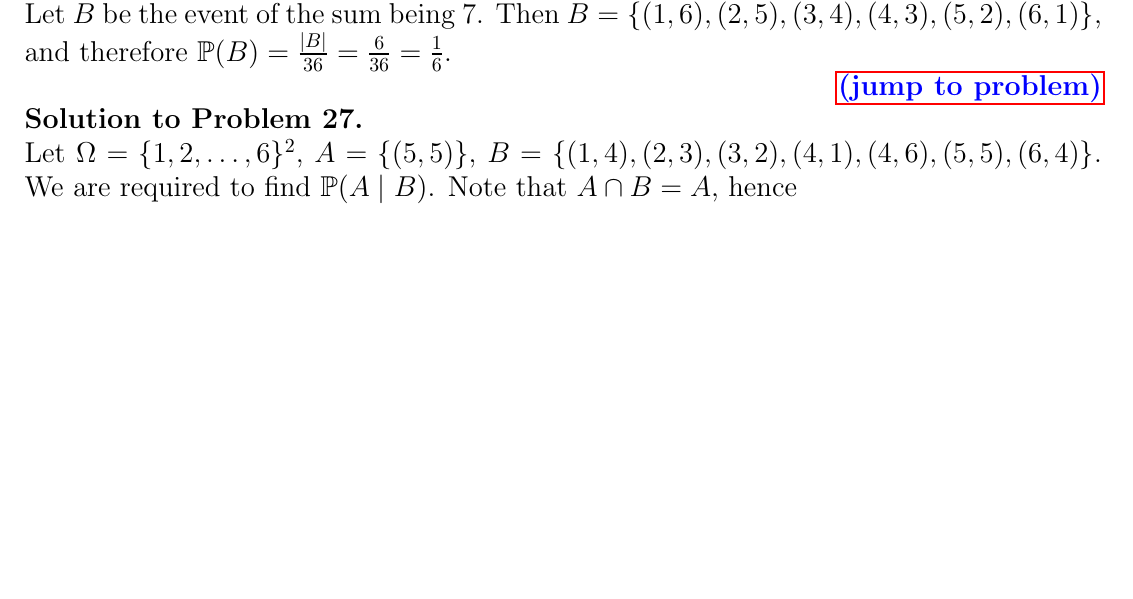
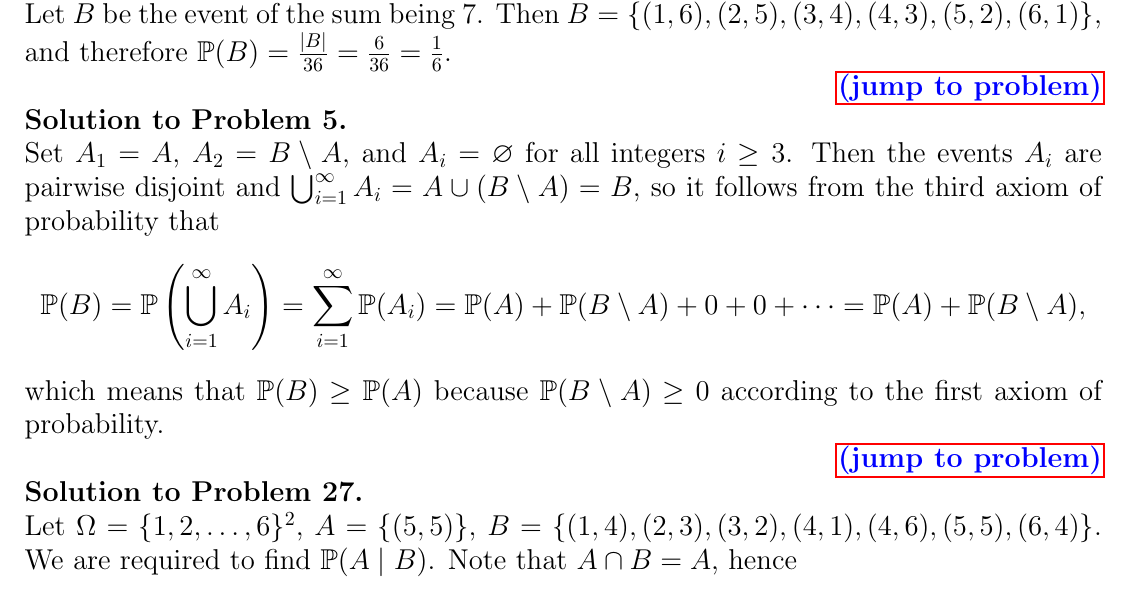
Before and after one commit to gevorg-hunanyan/probability, a LaTeX document (main.tex, which reads solution-files/solution-1.tex): part of page 8 of 10, cut so that both start at the same text, the shorter picture padded with empty space. Compiled offline with pdfLaTeX.

Commit message:
Add a solution

```diff
--- a/solution-files/solution-1.tex
+++ b/solution-files/solution-1.tex
@@ -17,3 +17,11 @@
 \begin{sol}{twodie1}
     One way of modeling this experiment is to use the probability space $(\Omega,\mathcal{F},\PP)$, where $\Omega=\{1,2,\ldots,6\}^2=\{(1,1),(1,2),\ldots,(6,6)\}$, $\mathcal{F}=2^\Omega$, and $\PP(A)=\frac{|A|}{|\Omega|}=\frac{|A|}{36}$ for $A\in\mathcal{F}$. Let $B$ be the event of the sum being $7$. Then $B=\{(1,6),(2,5),(3,4),(4,3),(5,2),(6,1)\}$, and therefore $\PP(B)=\frac{|B|}{36}=\frac{6}{36}=\frac{1}{6}$.
 \end{sol}
+
+\begin{sol}{monotonicity}
+    Set $A_1=A$, $A_2=B\setminus A$, and $A_i=\varnothing$ for all integers $i\ge3$. Then the events $A_i$ are pairwise disjoint and $\bigcup_{i=1}^{\infty}A_i=A\cup(B\setminus A)=B$, so it follows from the third axiom of probability that
+    \[
+        \PP(B)=\PP\left(\bigcup_{i=1}^{\infty}A_i\right)=\sum_{i=1}^{\infty}\PP(A_i)=\PP(A)+\PP(B\setminus A)+0+0+\cdots=\PP(A)+\PP(B\setminus A),
+    \]
+    which means that $\PP(B)\ge\PP(A)$ because $\PP(B\setminus A)\ge0$ according to the first axiom of probability.
+\end{sol}
```
